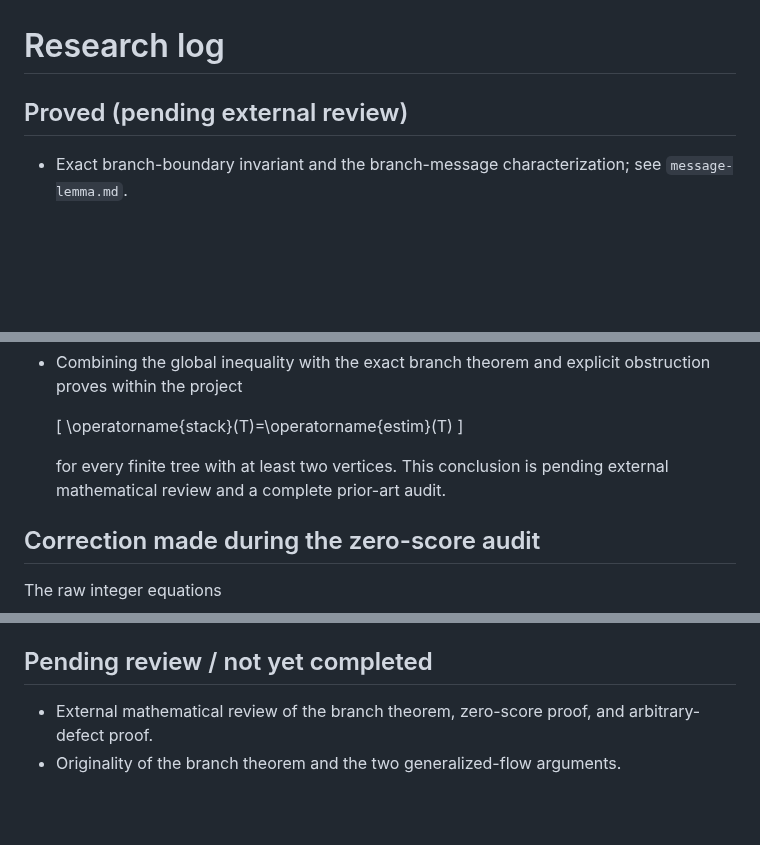
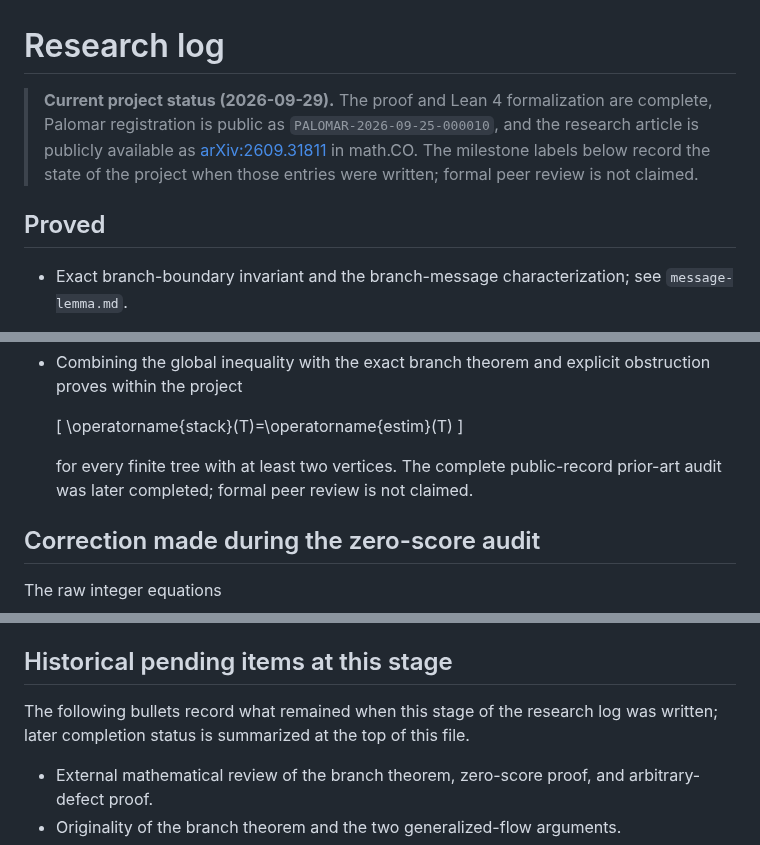
Before and after one commit to jfairfaxball-348/TreeStack-Structural-Certificates-for-Stacking-on-Trees, a Markdown page: notes/research-log.md, 3 parts joined by grey strips. Rendered like a GitHub page; blank space fills up the shorter version.

Commit message:
Document arXiv publication in notes/research-log.md

```diff
--- a/notes/research-log.md
+++ b/notes/research-log.md
@@ -1,6 +1,13 @@
 # Research log
 
-## Proved (pending external review)
+> **Current project status (2026-09-29).** The proof and Lean 4 formalization
+> are complete, Palomar registration is public as
+> `PALOMAR-2026-09-25-000010`, and the research article is publicly available
+> as [arXiv:2609.31811](https://arxiv.org/abs/2609.31811) in math.CO. The
+> milestone labels below record the state of the project when those entries
+> were written; formal peer review is not claimed.
+
+## Proved
 
 - Exact branch-boundary invariant and the branch-message characterization; see
   `message-lemma.md`.
@@ -38,8 +45,8 @@
   \operatorname{stack}(T)=\operatorname{estim}(T)
   \]
 
-  for every finite tree with at least two vertices.  This conclusion is
-  pending external mathematical review and a complete prior-art audit.
+  for every finite tree with at least two vertices.  The complete public-record
+  prior-art audit was later completed; formal peer review is not claimed.
 
 ## Correction made during the zero-score audit
 
@@ -84,7 +91,10 @@ empty side.  The repaired edge-state equivalence is now stated with this lemma.
   through order 7.  A Python 3.9 compatibility shim for `typing.TypeAlias` was
   needed; their source was not modified.
 
-## Pending review / not yet completed
+## Historical pending items at this stage
+
+The following bullets record what remained when this stage of the research log
+was written; later completion status is summarized at the top of this file.
 
 - External mathematical review of the branch theorem, zero-score proof, and
   arbitrary-defect proof.
```
